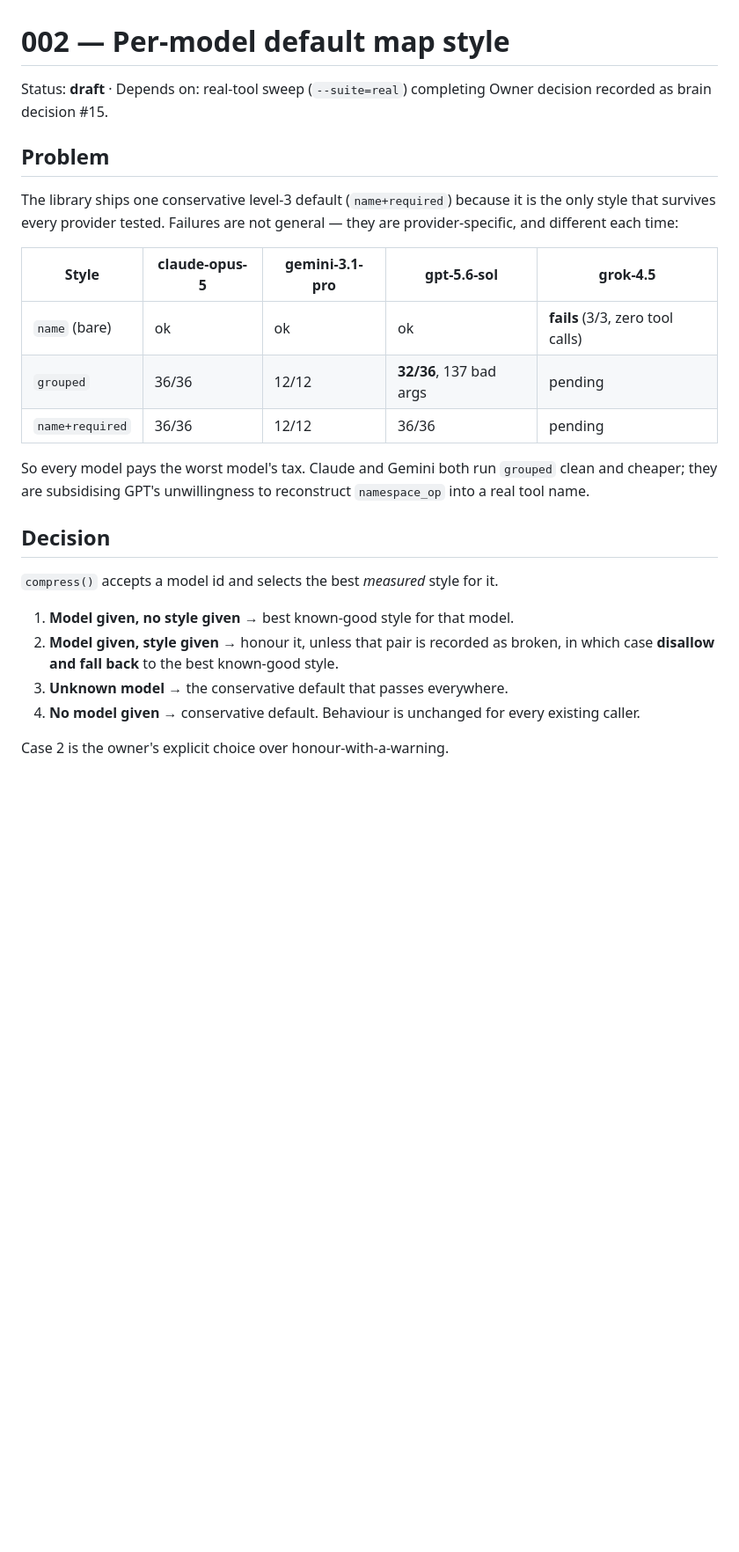
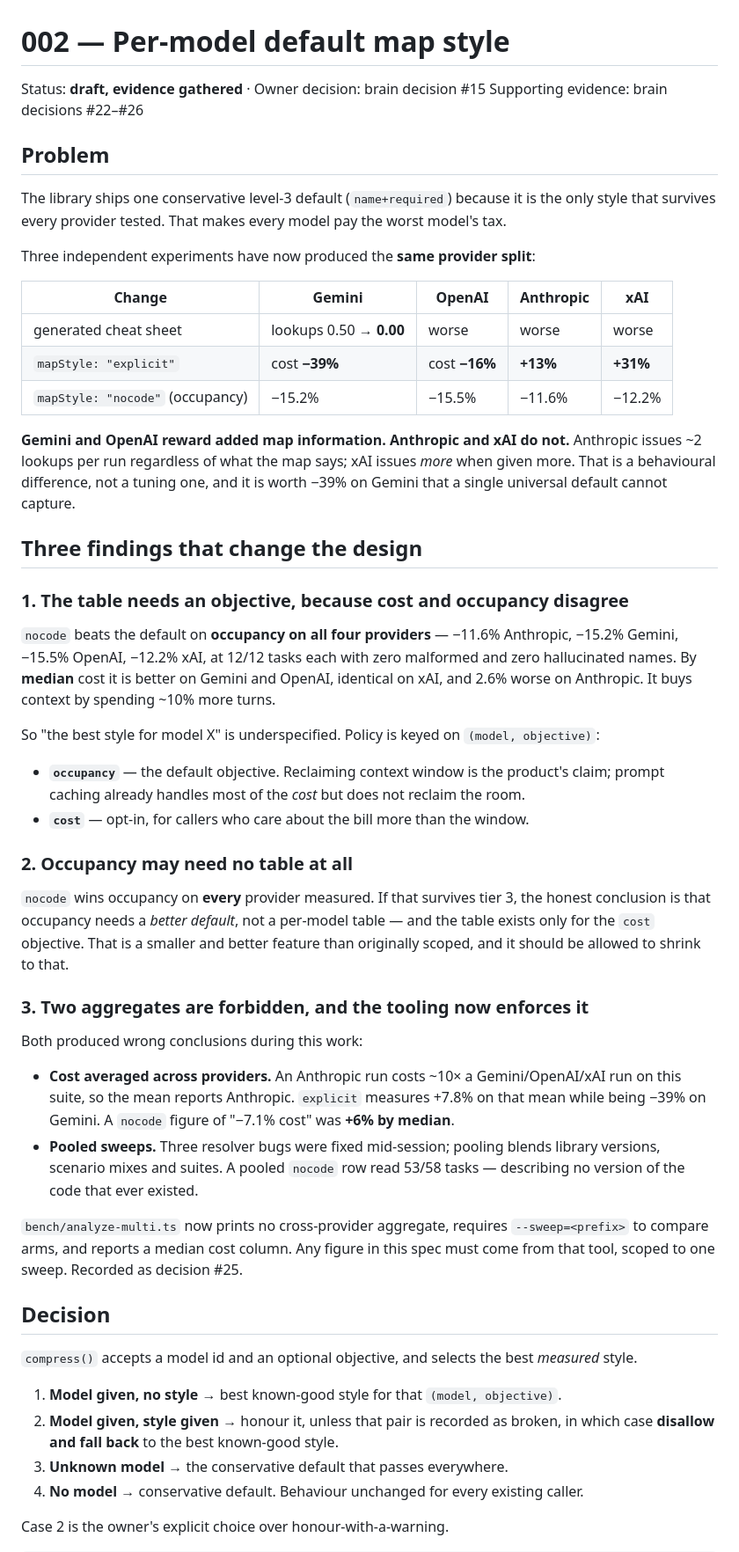
Before and after one commit to dperussina/toolgz, a Markdown page: specs/002-per-model-defaults/spec.md, the part around one of its changes. Shown at 88% size. Drawn GitHub-style; blank space fills up the shorter version.

```diff
--- a/specs/002-per-model-defaults/spec.md
+++ b/specs/002-per-model-defaults/spec.md
@@ -1,34 +1,78 @@
 # 002 — Per-model default map style
 
-Status: **draft** · Depends on: real-tool sweep (`--suite=real`) completing
-Owner decision recorded as brain decision #15.
+Status: **draft, evidence gathered** · Owner decision: brain decision #15
+Supporting evidence: brain decisions #22–#26
 
 ## Problem
 
 The library ships one conservative level-3 default (`name+required`) because it is
-the only style that survives every provider tested. Failures are not general —
-they are provider-specific, and different each time:
+the only style that survives every provider tested. That makes every model pay the
+worst model's tax.
 
-| Style | claude-opus-5 | gemini-3.1-pro | gpt-5.6-sol | grok-4.5 |
+Three independent experiments have now produced the **same provider split**:
+
+| Change | Gemini | OpenAI | Anthropic | xAI |
 |---|---|---|---|---|
-| `name` (bare) | ok | ok | ok | **fails** (3/3, zero tool calls) |
-| `grouped` | 36/36 | 12/12 | **32/36**, 137 bad args | pending |
-| `name+required` | 36/36 | 12/12 | 36/36 | pending |
+| generated cheat sheet | lookups 0.50 → **0.00** | worse | worse | worse |
+| `mapStyle: "explicit"` | cost **−39%** | cost **−16%** | **+13%** | **+31%** |
+| `mapStyle: "nocode"` (occupancy) | −15.2% | −15.5% | −11.6% | −12.2% |
 
-So every model pays the worst model's tax. Claude and Gemini both run `grouped`
-clean and cheaper; they are subsidising GPT's unwillingness to reconstruct
-`namespace_op` into a real tool name.
+**Gemini and OpenAI reward added map information. Anthropic and xAI do not.**
+Anthropic issues ~2 lookups per run regardless of what the map says; xAI issues
+*more* when given more. That is a behavioural difference, not a tuning one, and it is
+worth −39% on Gemini that a single universal default cannot capture.
+
+## Three findings that change the design
+
+### 1. The table needs an objective, because cost and occupancy disagree
+
+`nocode` beats the default on **occupancy on all four providers** — −11.6% Anthropic,
+−15.2% Gemini, −15.5% OpenAI, −12.2% xAI, at 12/12 tasks each with zero malformed and
+zero hallucinated names. By **median** cost it is better on Gemini and OpenAI,
+identical on xAI, and 2.6% worse on Anthropic. It buys context by spending ~10% more
+turns.
+
+So "the best style for model X" is underspecified. Policy is keyed on
+`(model, objective)`:
+
+- **`occupancy`** — the default objective. Reclaiming context window is the product's
+  claim; prompt caching already handles most of the *cost* but does not reclaim the
+  room.
+- **`cost`** — opt-in, for callers who care about the bill more than the window.
+
+### 2. Occupancy may need no table at all
+
+`nocode` wins occupancy on **every** provider measured. If that survives tier 3, the
+honest conclusion is that occupancy needs a *better default*, not a per-model table —
+and the table exists only for the `cost` objective. That is a smaller and better
+feature than originally scoped, and it should be allowed to shrink to that.
+
+### 3. Two aggregates are forbidden, and the tooling now enforces it
+
+Both produced wrong conclusions during this work:
+
+- **Cost averaged across providers.** An Anthropic run costs ~10× a
+  Gemini/OpenAI/xAI run on this suite, so the mean reports Anthropic. `explicit`
+  measures +7.8% on that mean while being −39% on Gemini. A `nocode` figure of
+  "−7.1% cost" was **+6% by median**.
+- **Pooled sweeps.** Three resolver bugs were fixed mid-session; pooling blends
+  library versions, scenario mixes and suites. A pooled `nocode` row read 53/58 tasks
+  — describing no version of the code that ever existed.
+
+`bench/analyze-multi.ts` now prints no cross-provider aggregate, requires
+`--sweep=<prefix>` to compare arms, and reports a median cost column. Any figure in
+this spec must come from that tool, scoped to one sweep. Recorded as decision #25.
 
 ## Decision
 
-`compress()` accepts a model id and selects the best *measured* style for it.
+`compress()` accepts a model id and an optional objective, and selects the best
+*measured* style.
 
-1. **Model given, no style given** → best known-good style for that model.
-2. **Model given, style given** → honour it, unless that pair is recorded as
-   broken, in which case **disallow and fall back** to the best known-good style.
+1. **Model given, no style** → best known-good style for that `(model, objective)`.
+2. **Model given, style given** → honour it, unless that pair is recorded as broken,
+   in which case **disallow and fall back** to the best known-good style.
 3. **Unknown model** → the conservative default that passes everywhere.
-4. **No model given** → conservative default. Behaviour is unchanged for every
-   existing caller.
+4. **No model** → conservative default. Behaviour unchanged for every existing caller.
 
 Case 2 is the owner's explicit choice over honour-with-a-warning.
 
```
Also changed, not shown: other parts of specs/002-per-model-defaults/spec.md (+52 -22 lines).
